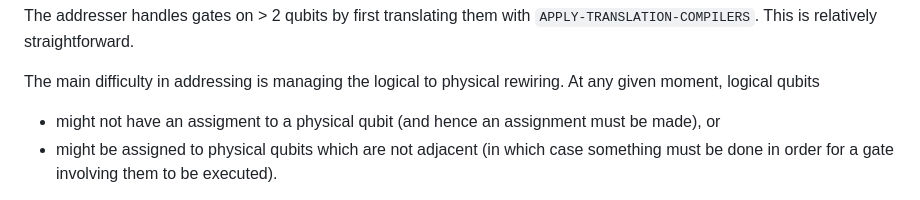
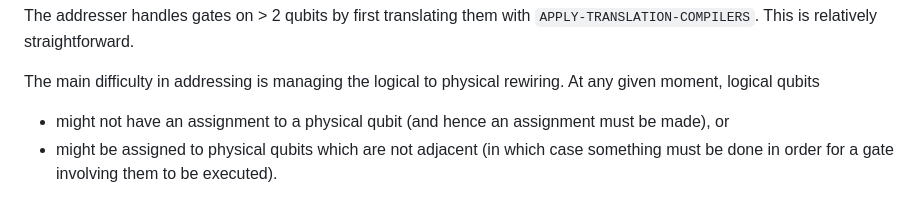
Before and after one commit to quil-lang/quilc, a Markdown page: src/addresser/README.md, the part around the change. GitHub-like rendering.

Commit message:
Fix typo in addresser/README.md
assigment -> assignment

```diff
--- a/src/addresser/README.md
+++ b/src/addresser/README.md
@@ -21,7 +21,7 @@ The addresser handles gates on > 2 qubits by first translating them with
 
 The main difficulty in addressing is managing the logical to physical rewiring.
 At any given moment, logical qubits
-- might not have an assigment to a physical qubit (and hence an assignment must
+- might not have an assignment to a physical qubit (and hence an assignment must
   be made), or
 - might be assigned to physical qubits which are not adjacent (in which case
   something must be done in order for a gate involving them to be executed).
```
